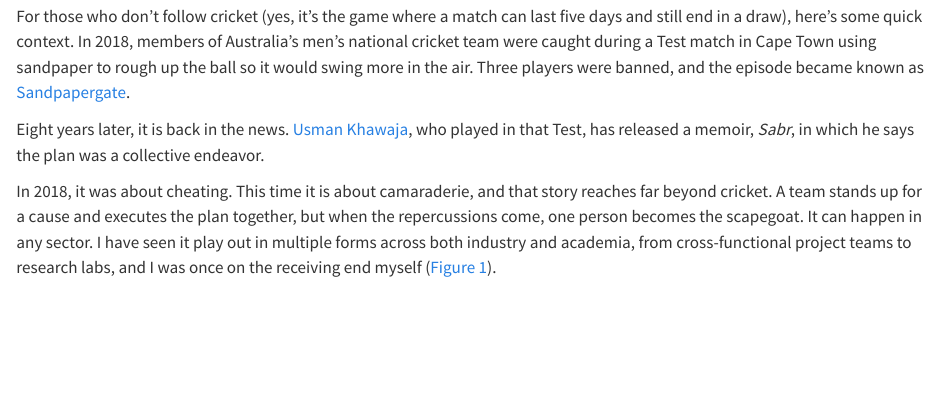
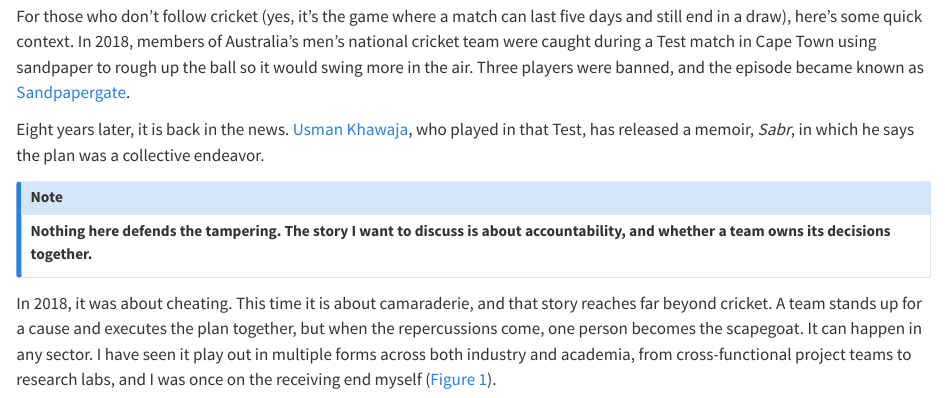
Before and after one commit to himelmallick/himelmallick.github.io, a Quarto document (post/sandpaper_story/index.qmd): the page in a window 1100 px wide, from 100 px down. Rendered offline with R 4.5, knitr and Pandoc in place of Quarto, with nearby package versions.

Commit message:
Sandpaper story: add accountability callout

```diff
--- a/post/sandpaper_story/index.qmd
+++ b/post/sandpaper_story/index.qmd
@@ -11,6 +11,10 @@ image-alt: "A worn cricket ball on grass under a yellow painted banner that read
 For those who don't follow cricket (yes, it's the game where a match can last five days and still end in a draw), here's some quick context. In 2018, members of Australia's men's national cricket team were caught during a Test match in Cape Town using sandpaper to rough up the ball so it would swing more in the air. Three players were banned, and the episode became known as [Sandpapergate](https://en.wikipedia.org/wiki/2018_Australian_ball-tampering_scandal).
 
 Eight years later, it is back in the news. [Usman Khawaja](https://en.wikipedia.org/wiki/Usman_Khawaja), who played in that Test, has released a memoir, *Sabr*, in which he says the plan was a collective endeavor.
+
+::: {.callout-note appearance="simple" icon=false}
+**Nothing here defends the tampering. The story I want to discuss is about accountability, and whether a team owns its decisions together.**
+:::
 
 In 2018, it was about cheating. This time it is about camaraderie, and that story reaches far beyond cricket. A team stands up for a cause and executes the plan together, but when the repercussions come, one person becomes the scapegoat. It can happen in any sector. I have seen it play out in multiple forms across both industry and academia, from cross-functional project teams to research labs, and I was once on the receiving end myself (@fig-classroom).
 
```
